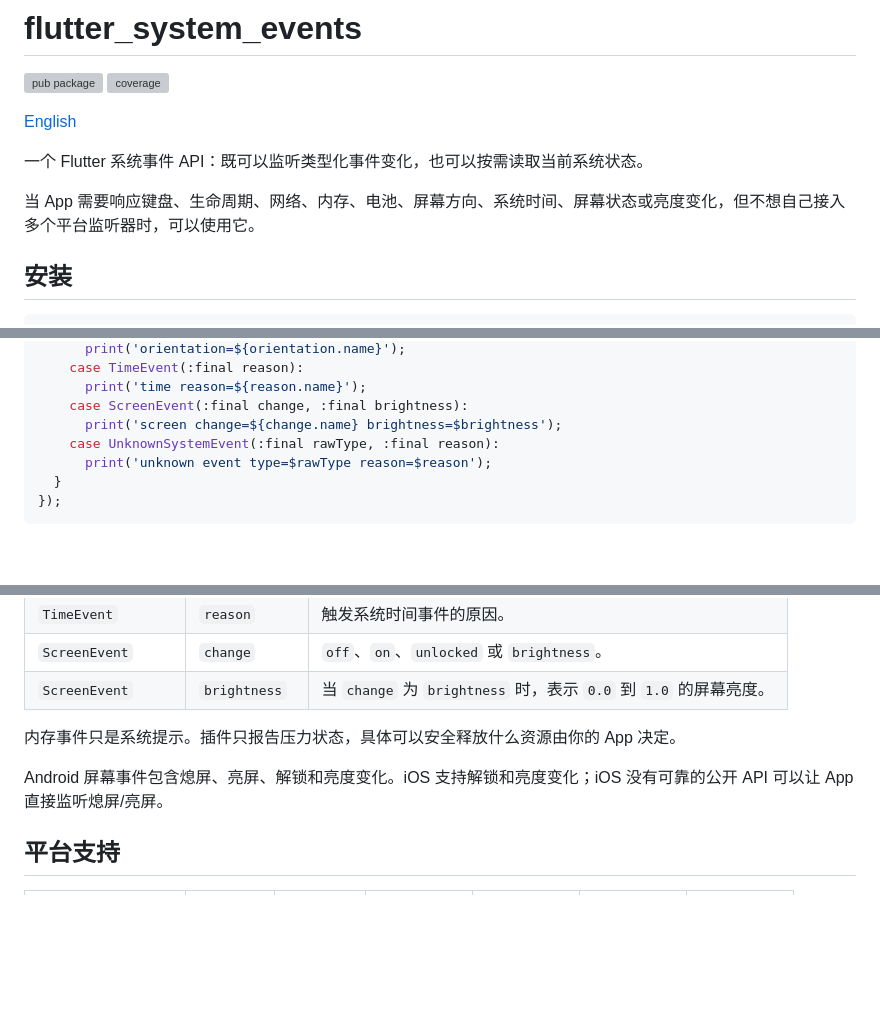
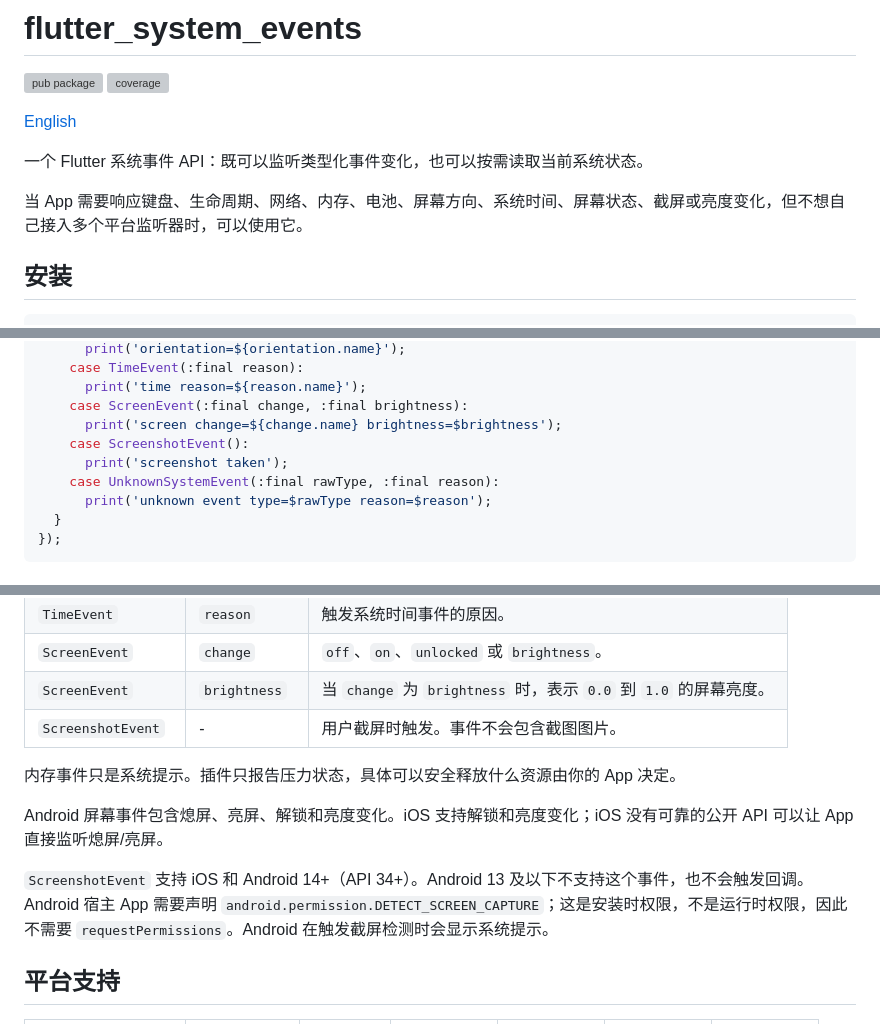
Before and after one commit to StanleyCocos/flutter_system_events, a Markdown page: README.zh-CN.md, 3 parts joined by grey strips. Drawn GitHub-style; blank space fills up the shorter version; grey boxes are pictures that could not be loaded.

```diff
--- a/README.zh-CN.md
+++ b/README.zh-CN.md
@@ -7,7 +7,7 @@
 
 一个 Flutter 系统事件 API：既可以监听类型化事件变化，也可以按需读取当前系统状态。
 
-当 App 需要响应键盘、生命周期、网络、内存、电池、屏幕方向、系统时间、屏幕状态或亮度变化，但不想自己接入多个平台监听器时，可以使用它。
+当 App 需要响应键盘、生命周期、网络、内存、电池、屏幕方向、系统时间、屏幕状态、截屏或亮度变化，但不想自己接入多个平台监听器时，可以使用它。
 
 ## 安装
 
@@ -90,6 +91,8 @@ SystemEvents.events.listen((event) {
       print('time reason=${reason.name}');
     case ScreenEvent(:final change, :final brightness):
       print('screen change=${change.name} brightness=$brightness');
+    case ScreenshotEvent():
+      print('screenshot taken');
     case UnknownSystemEvent(:final rawType, :final reason):
       print('unknown event type=$rawType reason=$reason');
   }
@@ -114,10 +117,13 @@ SystemEvents.events.listen((event) {
 | `TimeEvent` | `reason` | 触发系统时间事件的原因。 |
 | `ScreenEvent` | `change` | `off`、`on`、`unlocked` 或 `brightness`。 |
 | `ScreenEvent` | `brightness` | 当 `change` 为 `brightness` 时，表示 `0.0` 到 `1.0` 的屏幕亮度。 |
+| `ScreenshotEvent` | - | 用户截屏时触发。事件不会包含截图图片。 |
 
 内存事件只是系统提示。插件只报告压力状态，具体可以安全释放什么资源由你的 App 决定。
 
 Android 屏幕事件包含熄屏、亮屏、解锁和亮度变化。iOS 支持解锁和亮度变化；iOS 没有可靠的公开 API 可以让 App 直接监听熄屏/亮屏。
+
+`ScreenshotEvent` 支持 iOS 和 Android 14+（API 34+）。Android 13 及以下不支持这个事件，也不会触发回调。Android 宿主 App 需要声明 `android.permission.DETECT_SCREEN_CAPTURE`；这是安装时权限，不是运行时权限，因此不需要 `requestPermissions`。Android 在触发截屏检测时会显示系统提示。
 
 ## 平台支持
 
```
Also changed, not shown: other parts of README.zh-CN.md (+3 -0 lines), README.md (+37 -2 lines).
